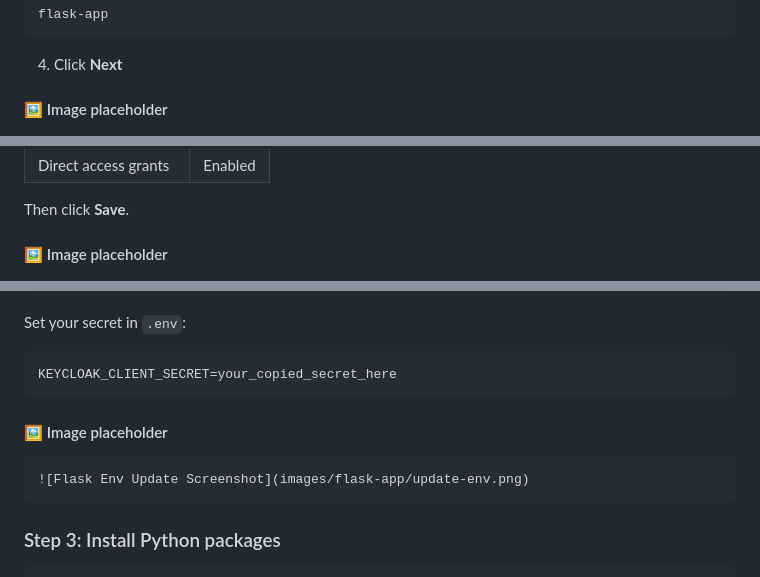
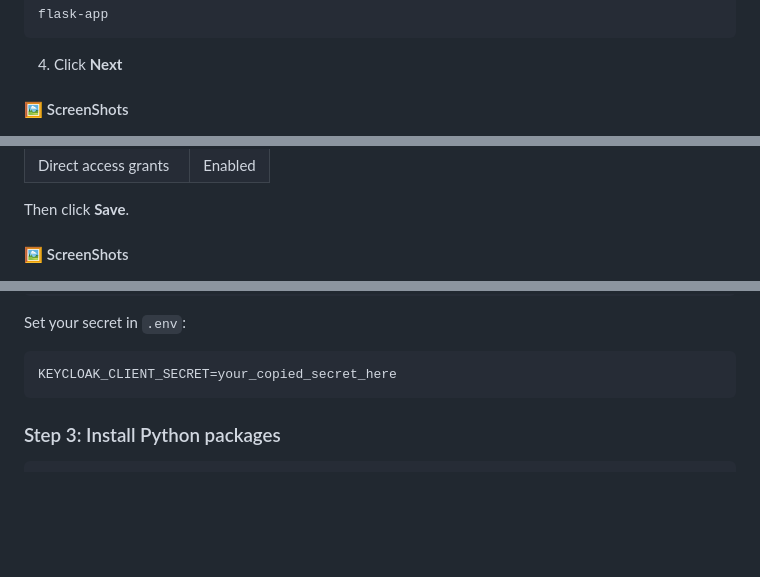
Before and after one commit to Rafi-Siddiki/KeyCloak-HA, a Markdown page: README.md, 3 parts joined by grey strips. Drawn GitHub-style; blank space fills up the shorter version.

````diff
--- a/README.md
+++ b/README.md
@@ -406,7 +406,7 @@ flask-app
 
 4. Click **Next**
 
-#### 🖼️ Image placeholder
+#### 🖼️ ScreenShots
 
 
 ![Create Client Screenshot](images/flask-app/create-client.png)
@@ -428,7 +428,7 @@ In the client configuration:
 
 Then click **Save**.
 
-#### 🖼️ Image placeholder
+#### 🖼️ ScreenShots
 
 
 ![Client Capability Configuration](images/flask-app/client-capabilities.png)
@@ -501,11 +501,6 @@ Set your secret in `.env`:
 KEYCLOAK_CLIENT_SECRET=your_copied_secret_here
 ```
 
-#### 🖼️ Image placeholder
-
-```md
-![Flask Env Update Screenshot](images/flask-app/update-env.png)
-```
 
 ### Step 3: Install Python packages
 
````
Also changed, not shown: other parts of README.md (+1 -1 lines).
